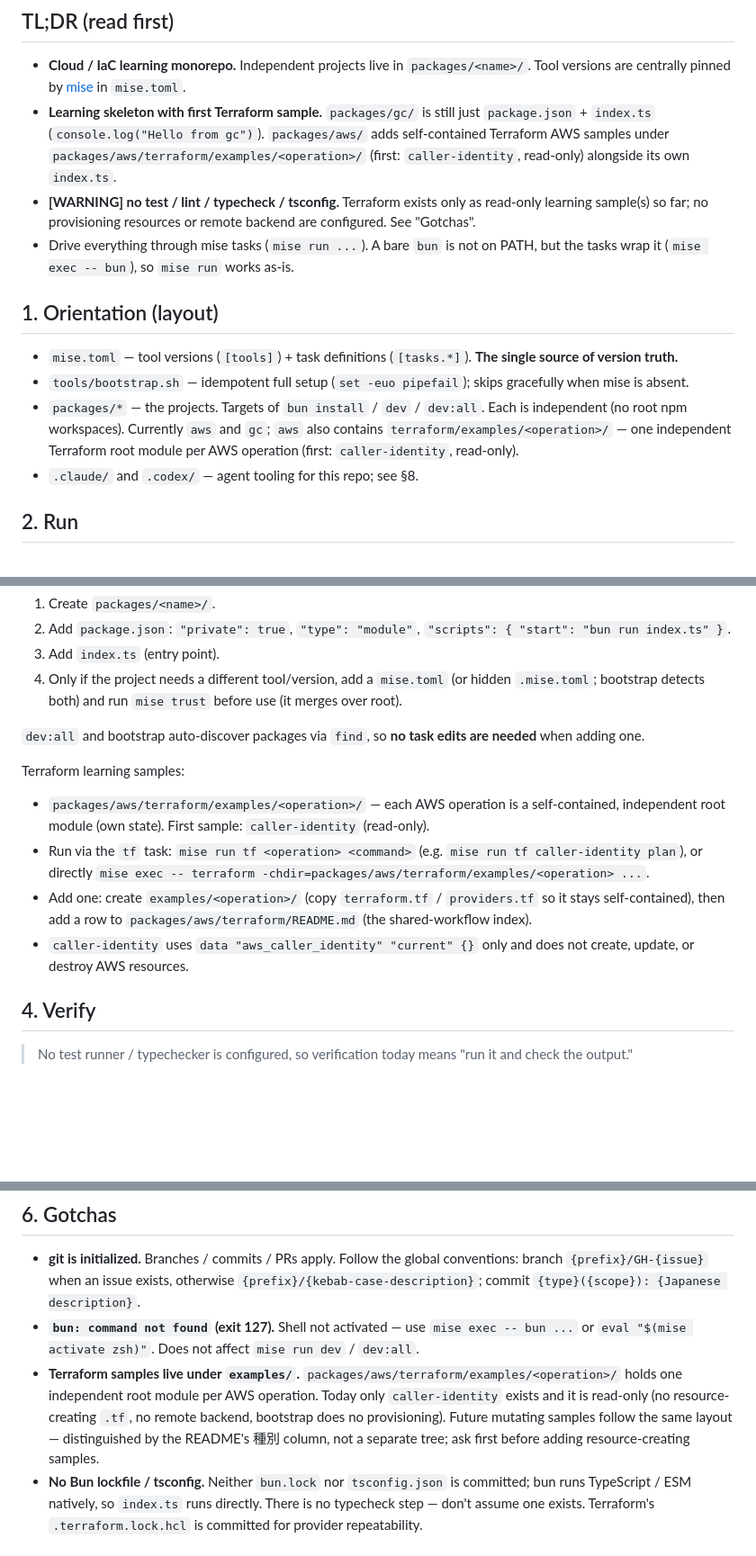
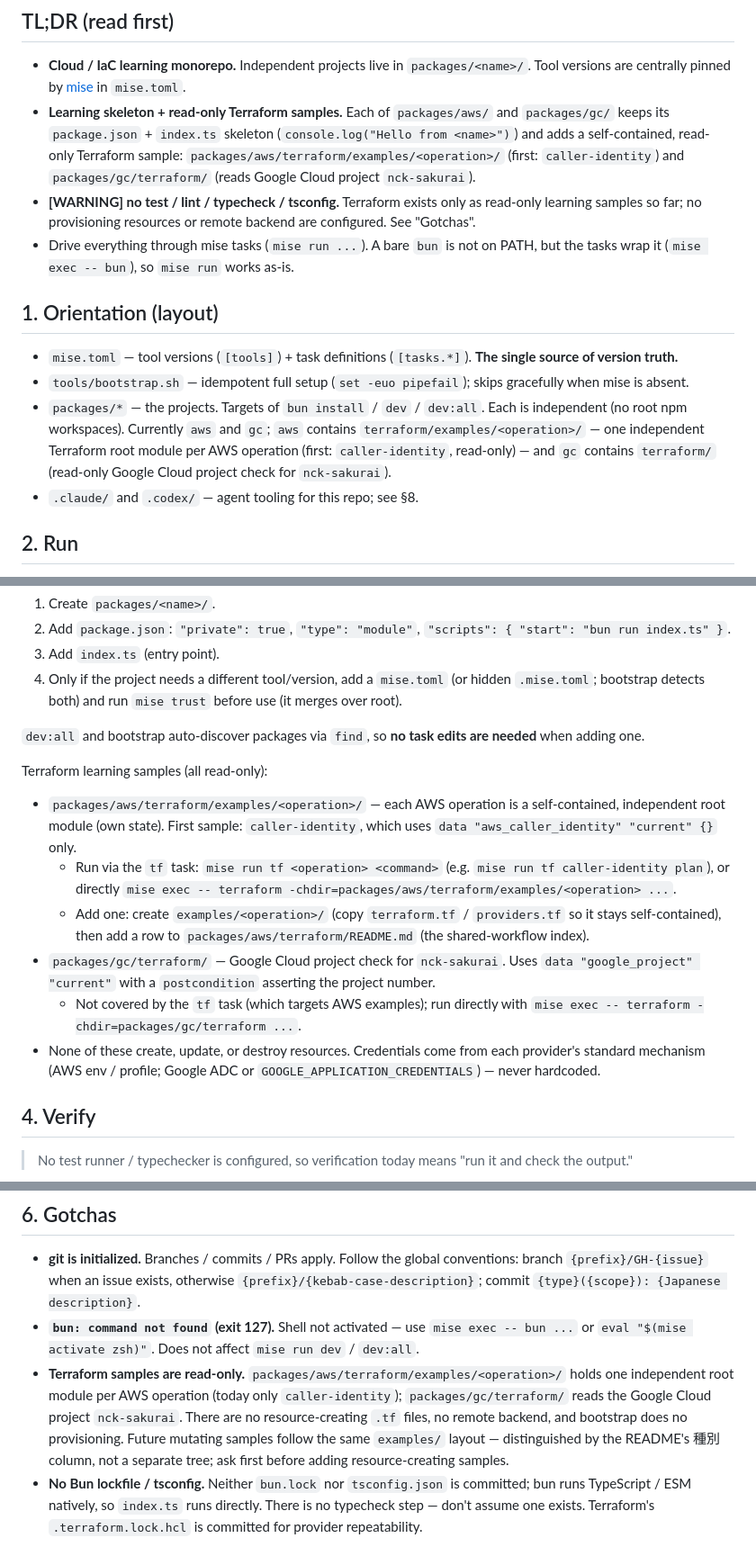
Before and after one commit to nichicom-sakurai/workshop, a Markdown page: AGENTS.md, 3 parts joined by grey strips. Shown at 90% size. Drawn GitHub-style; blank space fills up the shorter version.

```diff
--- a/AGENTS.md
+++ b/AGENTS.md
@@ -9,15 +9,15 @@ AI-agent guide for the `workshop` monorepo. For human-facing detail, see [README
 ## TL;DR (read first)
 
 - **Cloud / IaC learning monorepo.** Independent projects live in `packages/<name>/`. Tool versions are centrally pinned by [mise](https://mise.jdx.dev/) in `mise.toml`.
-- **Learning skeleton with first Terraform sample.** `packages/gc/` is still just `package.json` + `index.ts` (`console.log("Hello from gc")`). `packages/aws/` adds self-contained Terraform AWS samples under `packages/aws/terraform/examples/<operation>/` (first: `caller-identity`, read-only) alongside its own `index.ts`.
-- **[WARNING] no test / lint / typecheck / tsconfig.** Terraform exists only as read-only learning sample(s) so far; no provisioning resources or remote backend are configured. See "Gotchas".
+- **Learning skeleton + read-only Terraform samples.** Each of `packages/aws/` and `packages/gc/` keeps its `package.json` + `index.ts` skeleton (`console.log("Hello from <name>")`) and adds a self-contained, read-only Terraform sample: `packages/aws/terraform/examples/<operation>/` (first: `caller-identity`) and `packages/gc/terraform/` (reads Google Cloud project `nck-sakurai`).
+- **[WARNING] no test / lint / typecheck / tsconfig.** Terraform exists only as read-only learning samples so far; no provisioning resources or remote backend are configured. See "Gotchas".
 - Drive everything through mise tasks (`mise run ...`). A bare `bun` is not on PATH, but the tasks wrap it (`mise exec -- bun`), so `mise run` works as-is.
 
 ## 1. Orientation (layout)
 
 - `mise.toml` — tool versions (`[tools]`) + task definitions (`[tasks.*]`). **The single source of version truth.**
 - `tools/bootstrap.sh` — idempotent full setup (`set -euo pipefail`); skips gracefully when mise is absent.
-- `packages/*` — the projects. Targets of `bun install` / `dev` / `dev:all`. Each is independent (no root npm workspaces). Currently `aws` and `gc`; `aws` also contains `terraform/examples/<operation>/` — one independent Terraform root module per AWS operation (first: `caller-identity`, read-only).
+- `packages/*` — the projects. Targets of `bun install` / `dev` / `dev:all`. Each is independent (no root npm workspaces). Currently `aws` and `gc`; `aws` contains `terraform/examples/<operation>/` — one independent Terraform root module per AWS operation (first: `caller-identity`, read-only) — and `gc` contains `terraform/` (read-only Google Cloud project check for `nck-sakurai`).
 - `.claude/` and `.codex/` — agent tooling for this repo; see §8.
 
 ## 2. Run
@@ -53,12 +53,14 @@ Add a project (reference: `packages/gc/`) — or run the `/new-package <name>` s
 
 `dev:all` and bootstrap auto-discover packages via `find`, so **no task edits are needed** when adding one.
 
-Terraform learning samples:
+Terraform learning samples (all read-only):
 
-- `packages/aws/terraform/examples/<operation>/` — each AWS operation is a self-contained, independent root module (own state). First sample: `caller-identity` (read-only).
-- Run via the `tf` task: `mise run tf <operation> <command>` (e.g. `mise run tf caller-identity plan`), or directly `mise exec -- terraform -chdir=packages/aws/terraform/examples/<operation> ...`.
-- Add one: create `examples/<operation>/` (copy `terraform.tf` / `providers.tf` so it stays self-contained), then add a row to `packages/aws/terraform/README.md` (the shared-workflow index).
-- `caller-identity` uses `data "aws_caller_identity" "current" {}` only and does not create, update, or destroy AWS resources.
+- `packages/aws/terraform/examples/<operation>/` — each AWS operation is a self-contained, independent root module (own state). First sample: `caller-identity`, which uses `data "aws_caller_identity" "current" {}` only.
+  - Run via the `tf` task: `mise run tf <operation> <command>` (e.g. `mise run tf caller-identity plan`), or directly `mise exec -- terraform -chdir=packages/aws/terraform/examples/<operation> ...`.
+  - Add one: create `examples/<operation>/` (copy `terraform.tf` / `providers.tf` so it stays self-contained), then add a row to `packages/aws/terraform/README.md` (the shared-workflow index).
+- `packages/gc/terraform/` — Google Cloud project check for `nck-sakurai`. Uses `data "google_project" "current"` with a `postcondition` asserting the project number.
+  - Not covered by the `tf` task (which targets AWS examples); run directly with `mise exec -- terraform -chdir=packages/gc/terraform ...`.
+- None of these create, update, or destroy resources. Credentials come from each provider's standard mechanism (AWS env / profile; Google ADC or `GOOGLE_APPLICATION_CREDENTIALS`) — never hardcoded.
 
 ## 4. Verify
 
@@ -87,7 +89,7 @@ Note: skeleton packages have no dependencies, so `bun install` creates no `node_
 
 - **git is initialized.** Branches / commits / PRs apply. Follow the global conventions: branch `{prefix}/GH-{issue}` when an issue exists, otherwise `{prefix}/{kebab-case-description}`; commit `{type}({scope}): {Japanese description}`.
 - **`bun: command not found` (exit 127).** Shell not activated — use `mise exec -- bun ...` or `eval "$(mise activate zsh)"`. Does not affect `mise run dev` / `dev:all`.
-- **Terraform samples live under `examples/`.** `packages/aws/terraform/examples/<operation>/` holds one independent root module per AWS operation. Today only `caller-identity` exists and it is read-only (no resource-creating `.tf`, no remote backend, bootstrap does no provisioning). Future mutating samples follow the same layout — distinguished by the README's 種別 column, not a separate tree; ask first before adding resource-creating samples.
+- **Terraform samples are read-only.** `packages/aws/terraform/examples/<operation>/` holds one independent root module per AWS operation (today only `caller-identity`); `packages/gc/terraform/` reads the Google Cloud project `nck-sakurai`. There are no resource-creating `.tf` files, no remote backend, and bootstrap does no provisioning. Future mutating samples follow the same `examples/` layout — distinguished by the README's 種別 column, not a separate tree; ask first before adding resource-creating samples.
 - **No Bun lockfile / tsconfig.** Neither `bun.lock` nor `tsconfig.json` is committed; bun runs TypeScript / ESM natively, so `index.ts` runs directly. There is no typecheck step — don't assume one exists. Terraform's `.terraform.lock.hcl` is committed for provider repeatability.
 
 ## 7. Troubleshooting (symptom -> fix)
```
Also changed, not shown: README.md (+5 -2 lines).
